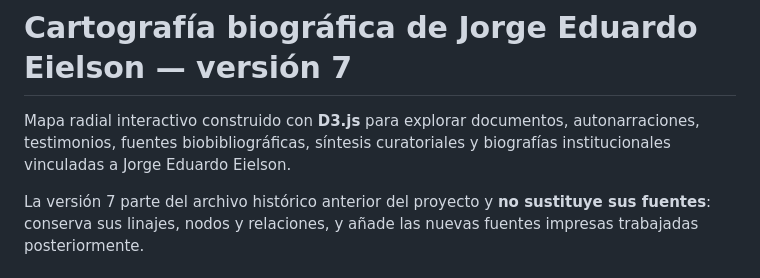
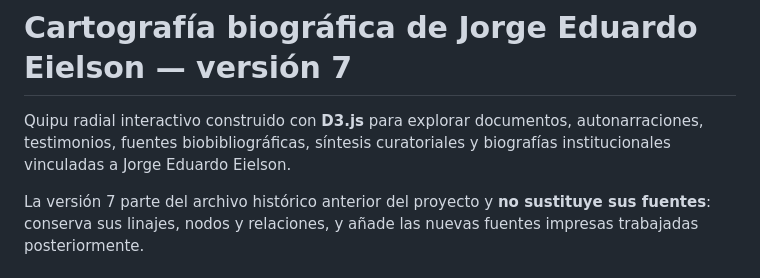
Before and after one commit to MichaelMobius/eielson_variacionesbiograficas, a Markdown page: README.md, the part around the change. Rendered like a GitHub page.

Commit message:
Update description from 'Mapa' to 'Quipu'

```diff
--- a/README.md
+++ b/README.md
@@ -1,6 +1,6 @@
 # Cartografía biográfica de Jorge Eduardo Eielson — versión 7
 
-Mapa radial interactivo construido con **D3.js** para explorar documentos, autonarraciones, testimonios, fuentes biobibliográficas, síntesis curatoriales y biografías institucionales vinculadas a Jorge Eduardo Eielson.
+Quipu radial interactivo construido con **D3.js** para explorar documentos, autonarraciones, testimonios, fuentes biobibliográficas, síntesis curatoriales y biografías institucionales vinculadas a Jorge Eduardo Eielson.
 
 La versión 7 parte del archivo histórico anterior del proyecto y **no sustituye sus fuentes**: conserva sus linajes, nodos y relaciones, y añade las nuevas fuentes impresas trabajadas posteriormente.
 
```
